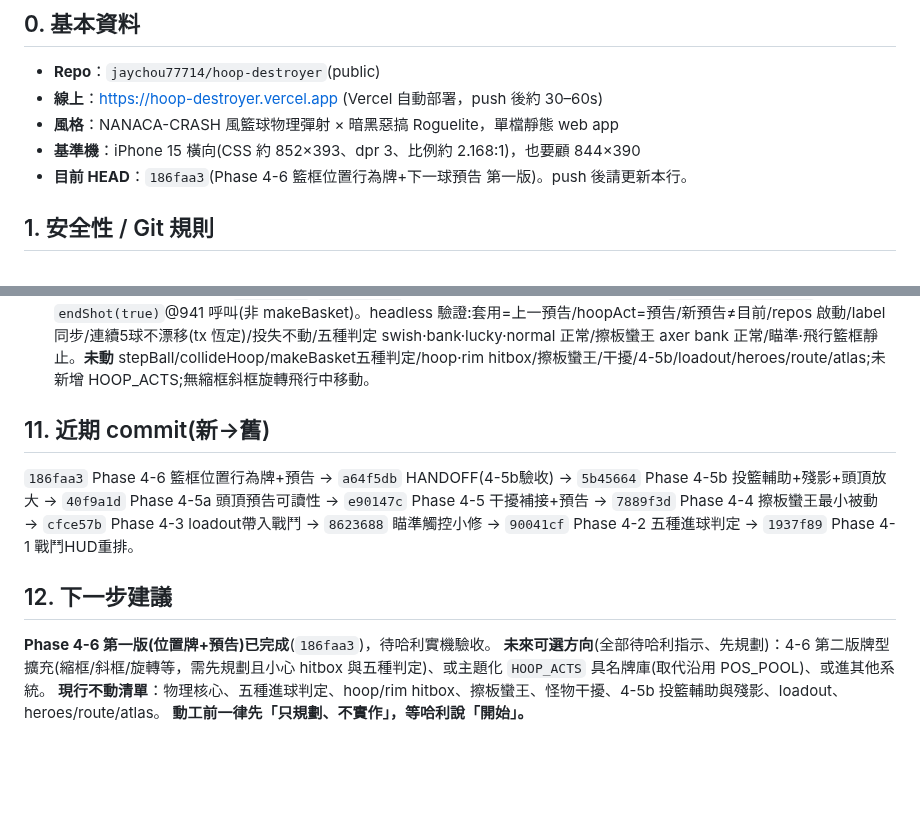
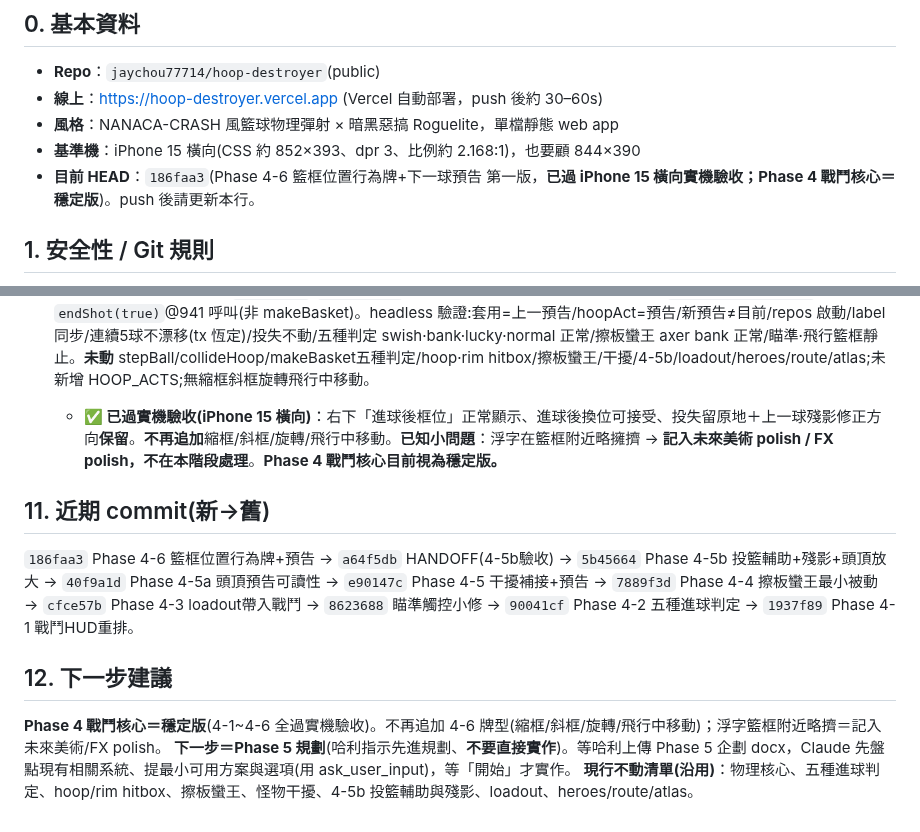
Before and after one commit to jaychou77714/hoop-destroyer, a Markdown page: HANDOFF.md, 2 parts joined by grey strips. GitHub-like rendering; blank space fills up the shorter version.

Commit message:
HANDOFF：Phase 4-6 過實機驗收、Phase 4 戰鬥核心=穩定版、浮字擁擠記入未來美術/FX polish、下一步=Phase 5 規劃(不直接實作)

```diff
--- a/HANDOFF.md
+++ b/HANDOFF.md
@@ -7,7 +7,7 @@
 - **線上**：https://hoop-destroyer.vercel.app (Vercel 自動部署，push 後約 30–60s)
 - **風格**：NANACA-CRASH 風籃球物理彈射 × 暗黑惡搞 Roguelite，單檔靜態 web app
 - **基準機**：iPhone 15 橫向(CSS 約 852×393、dpr 3、比例約 2.168:1)，也要顧 844×390
-- **目前 HEAD**：`186faa3`(Phase 4-6 籃框位置行為牌+下一球預告 第一版)。push 後請更新本行。
+- **目前 HEAD**：`186faa3`(Phase 4-6 籃框位置行為牌+下一球預告 第一版，**已過 iPhone 15 橫向實機驗收；Phase 4 戰鬥核心＝穩定版**)。push 後請更新本行。
 
 ## 1. 安全性 / Git 規則
 - **GitHub PAT = 哈利刻意委託、效期 90 天的細粒度 token，授權你在期間內直接接管 push。哈利不需每次重貼，也不要再提醒他 revoke/刪除 token。** token 字串絕不寫進任何檔案、不存記憶。本機 clone `/home/claude/hoop` 的 remote 已內嵌 token。
@@ -123,12 +123,12 @@ v2 定義：單指拉弓物理投籃 × 暗黑惡搞 Roguelite × **五聖物 BD
   - **✅ 已過實機驗收(iPhone 15 橫向)**：投籃輔助資訊／上一球殘影／小怪頭頂預告**先保留現況**；**頭頂預告留待未來美術 polish 階段統一調整**。**4-5 系列不再細修**。
 
 - **Phase 4-6 籃框位置行為牌+下一球預告(第一版)**(`186faa3`)：沿用 `POS_POOL` 9 位置當牌庫(label 即牌名)。新增 `_pickHoopCard(excludeIdx)`。`pickHoopPos` 進球換位(force=false)改**套用 `run.nextHoopAct`(預告牌)**而非當下隨機 → 寫入 `run.hoopAct` → 補抽新 `run.nextHoopAct`(≠目前)；force/init 仍抽新。**絕對定位**(固定基準+POS_POOL dx/dy、不用 += 不漂移)。`drawHUD` 右下改『進球後框位：<nextHoopAct.label>』。投失(`endShot(false)`)不換位、預告不變。換位(repos lerp)只在投球之間;`ball.live`/`run.aiming` 時不動 hoop 目標也不設 repos。**關鍵**:`pickHoopPos(false)` 由 `endShot(true)`@941 呼叫(非 makeBasket)。headless 驗證:套用=上一預告/hoopAct=預告/新預告≠目前/repos 啟動/label 同步/連續5球不漂移(tx 恆定)/投失不動/五種判定 swish·bank·lucky·normal 正常/擦板蠻王 axer bank 正常/瞄準·飛行籃框靜止。**未動** stepBall/collideHoop/makeBasket五種判定/hoop·rim hitbox/擦板蠻王/干擾/4-5b/loadout/heroes/route/atlas;未新增 HOOP_ACTS;無縮框斜框旋轉飛行中移動。
+  - **✅ 已過實機驗收(iPhone 15 橫向)**：右下「進球後框位」正常顯示、進球後換位可接受、投失留原地＋上一球殘影修正方向**保留**。**不再追加**縮框/斜框/旋轉/飛行中移動。**已知小問題**：浮字在籃框附近略擁擠 → **記入未來美術 polish / FX polish，不在本階段處理**。**Phase 4 戰鬥核心目前視為穩定版。**
 
 ## 11. 近期 commit(新→舊)
 `186faa3` Phase 4-6 籃框位置行為牌+預告 → `a64f5db` HANDOFF(4-5b驗收) → `5b45664` Phase 4-5b 投籃輔助+殘影+頭頂放大 → `40f9a1d` Phase 4-5a 頭頂預告可讀性 → `e90147c` Phase 4-5 干擾補接+預告 → `7889f3d` Phase 4-4 擦板蠻王最小被動 → `cfce57b` Phase 4-3 loadout帶入戰鬥 → `8623688` 瞄準觸控小修 → `90041cf` Phase 4-2 五種進球判定 → `1937f89` Phase 4-1 戰鬥HUD重排。
 
 ## 12. 下一步建議
-**Phase 4-6 第一版(位置牌+預告)已完成**(`186faa3`)，待哈利實機驗收。
-**未來可選方向**(全部待哈利指示、先規劃)：4-6 第二版牌型擴充(縮框/斜框/旋轉等，需先規劃且小心 hitbox 與五種判定)、或主題化 `HOOP_ACTS` 具名牌庫(取代沿用 POS_POOL)、或進其他系統。
-**現行不動清單**：物理核心、五種進球判定、hoop/rim hitbox、擦板蠻王、怪物干擾、4-5b 投籃輔助與殘影、loadout、heroes/route/atlas。
-**動工前一律先「只規劃、不實作」，等哈利說「開始」。**
+**Phase 4 戰鬥核心＝穩定版**(4-1~4-6 全過實機驗收)。不再追加 4-6 牌型(縮框/斜框/旋轉/飛行中移動)；浮字籃框附近略擠＝記入未來美術/FX polish。
+**下一步＝Phase 5 規劃**(哈利指示先進規劃、**不要直接實作**)。等哈利上傳 Phase 5 企劃 docx，Claude 先盤點現有相關系統、提最小可用方案與選項(用 ask_user_input)，等「開始」才實作。
+**現行不動清單(沿用)**：物理核心、五種進球判定、hoop/rim hitbox、擦板蠻王、怪物干擾、4-5b 投籃輔助與殘影、loadout、heroes/route/atlas。
```
